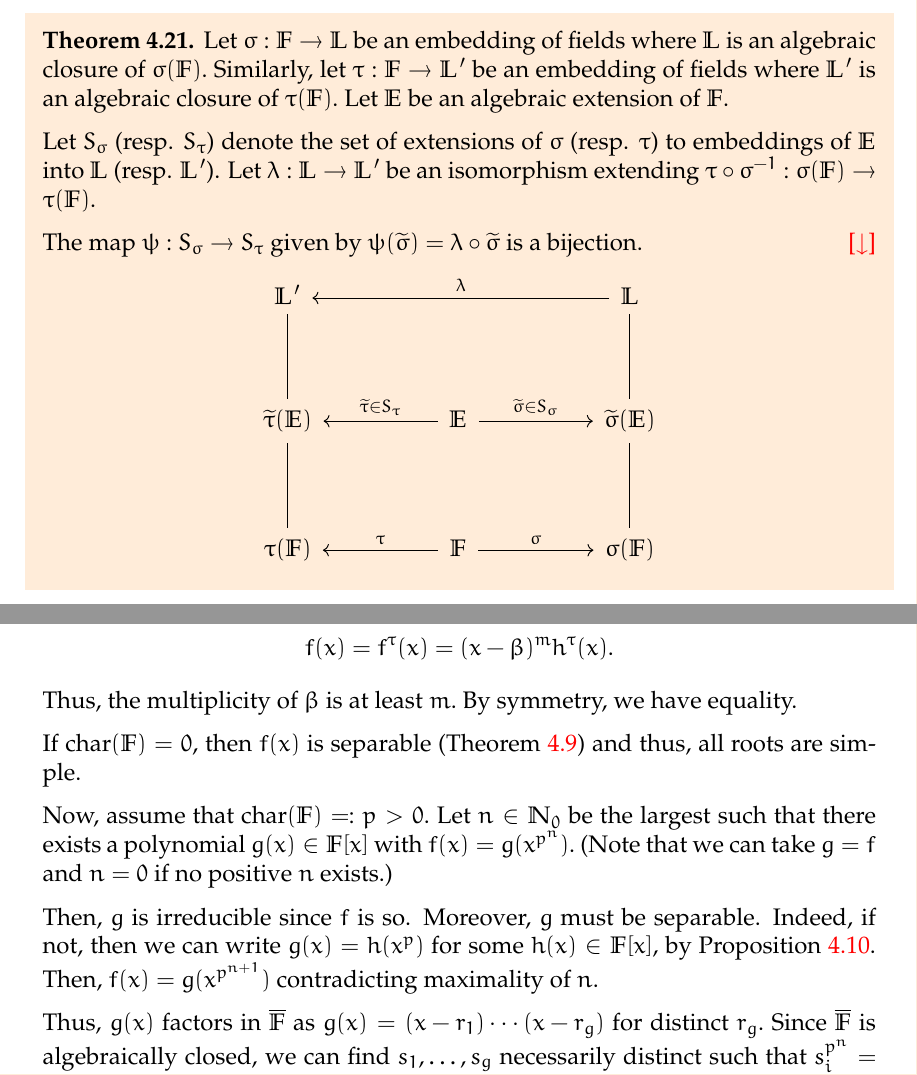
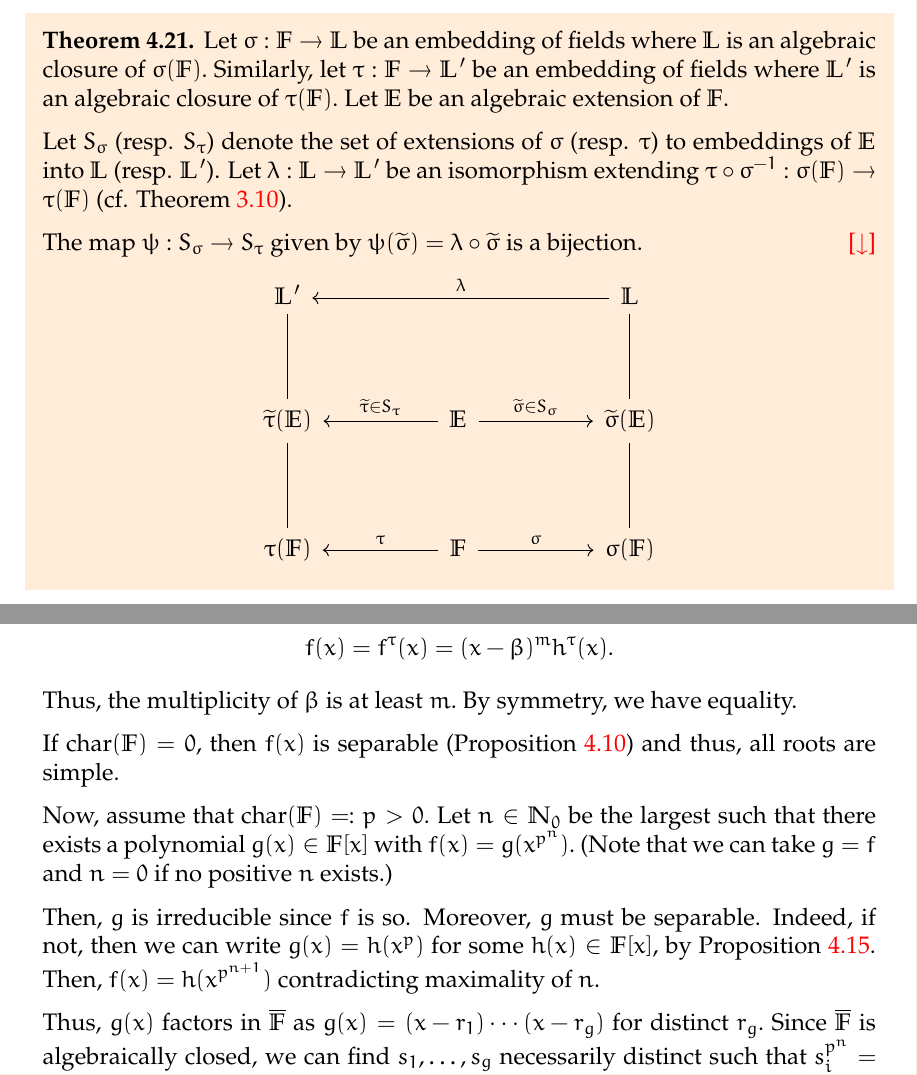
Before and after one commit to aryamanmaithani/math, a LaTeX thesis (ma-414/notes.tex, which reads ma-414/chapters/04.tex, ma-414/proofs.tex): two parts of pages 31 and 86 of 131, joined at a grey line, cut so that both start at the same text. Compiled offline with pdfLaTeX.

Commit message:
fixed references thx to κ

```diff
--- a/ma-414/chapters/04.tex
+++ b/ma-414/chapters/04.tex
@@ -159,7 +159,7 @@ Note that by \Cref{prop:multindepsplitting}, the $n$ also does not depend on cho
 \label{thm:separabledegreedef}
     Let $\sigma : \mathbb{F} \to \mathbb{L}$ be an embedding of fields where $\mathbb{L}$ is an algebraic closure of $\sigma(\mathbb{F}).$ Similarly, let $\tau : \mathbb{F} \to \mathbb{L}'$ be an embedding of fields where $\mathbb{L}'$ is an algebraic closure of $\tau(\mathbb{F}).$ Let $\mathbb{E}$ be an algebraic extension of $\mathbb{F}.$
 
-    Let $S_\sigma$ (resp. $S_\tau$) denote the set of extensions of $\sigma$ (resp. $\tau$) to embeddings of $\mathbb{E}$ into $\mathbb{L}$ (resp. $\mathbb{L}'$). Let $\lambda : \mathbb{L} \to \mathbb{L}'$ be an isomorphism extending $\tau \circ \sigma^{-1} : \sigma(\mathbb{F}) \to \tau(\mathbb{F}).$
+    Let $S_\sigma$ (resp. $S_\tau$) denote the set of extensions of $\sigma$ (resp. $\tau$) to embeddings of $\mathbb{E}$ into $\mathbb{L}$ (resp. $\mathbb{L}'$). Let $\lambda : \mathbb{L} \to \mathbb{L}'$ be an isomorphism extending $\tau \circ \sigma^{-1} : \sigma(\mathbb{F}) \to \tau(\mathbb{F})$ (cf. \Cref{thm:extendtoalgextension}).
 
     The map $\psi : S_\sigma \to S_\tau$ given by $\psi(\widetilde{\sigma}) = \lambda \circ \widetilde{\sigma}$ is a bijection. \hfill\hyperref[thm:separabledegreedef2]{\downsym}
 
--- a/ma-414/proofs.tex
+++ b/ma-414/proofs.tex
@@ -603,11 +603,11 @@
     \end{equation*}
     Thus, the multiplicity of $\beta$ is at least $m.$ By symmetry, we have equality.
 
-    If $\chr(\mathbb{F}) = 0,$ then $f(x)$ is separable (\Cref{thm:derivcritsep}) and thus, all roots are simple.
+    If $\chr(\mathbb{F}) = 0,$ then $f(x)$ is separable (\Cref{prop:irredsepderiv}) and thus, all roots are simple.
 
     Now, assume that $\chr(\mathbb{F}) =\vcentcolon p > 0.$ Let $n \in \mathbb{N}_0$ be the largest such that there exists a polynomial $g(x) \in \mathbb{F}[x]$ with $f(x) = g(x^{p^n}).$ (Note that we can take $g = f$ and $n = 0$ if no positive $n$ exists.)
 
-    Then, $g$ is irreducible since $f$ is so. Moreover, $g$ must be separable. Indeed, if not, then we can write $g(x) = h(x^p)$ for some $h(x) \in \mathbb{F}[x],$ by \Cref{prop:irredsepderiv}. Then, $f(x) = g(x^{p^{n + 1}})$ contradicting maximality of $n.$
+    Then, $g$ is irreducible since $f$ is so. Moreover, $g$ must be separable. Indeed, if not, then we can write $g(x) = h(x^p)$ for some $h(x) \in \mathbb{F}[x],$ by \Cref{prop:nonseppowerp}. Then, $f(x) = h(x^{p^{n + 1}})$ contradicting maximality of $n.$
 
     Thus, $g(x)$ factors in $\overline{\mathbb{F}}$ as $g(x) = (x - r_1) \cdots (x - r_g)$ for distinct $r_g.$ Since $\overline{\mathbb{F}}$ is algebraically closed, we can find $s_1, \ldots, s_g$ necessarily distinct such that $s_i^{p^n} = r_i.$ Then, we have
     \begin{equation*}
```
Also changed, not shown: ma-414/notes.pdf.
